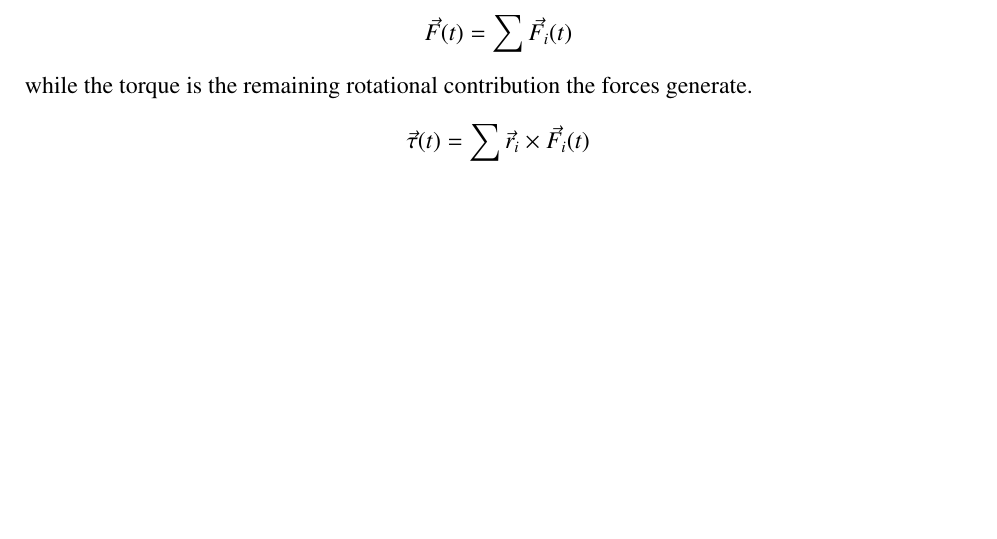
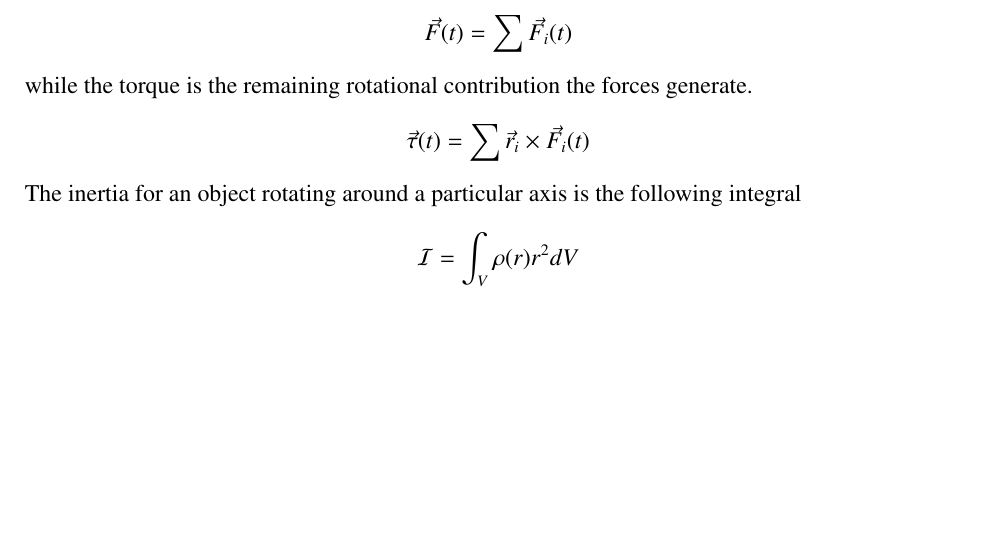
Before and after one commit to wedesoft/sfsim-guile, a LaTeX document (doc/physics.tex): part of page 4 of 4, cut so that both start at the same text. Compiled offline with pdfLaTeX.

```diff
--- a/doc/physics.tex
+++ b/doc/physics.tex
@@ -156,12 +156,9 @@
 \begin{equation*}
   \vec{\tau}(t) = \sum \vec{r}_i \times \vec{F}_i(t)
 \end{equation*}
-% test on circular motion
-% append Scheme code
-% mass, force, inertia
-% rigid body rotation
-% 3d rotation
-
-% gravitation
+The inertia for an object rotating around a particular axis is the following integral
+\begin{equation*}
+  \mathcal{I}=\int_V\rho(r)r^2dV
+\end{equation*}
 
 \end{document}
```
Also changed, not shown: README.md, 1 other file.
